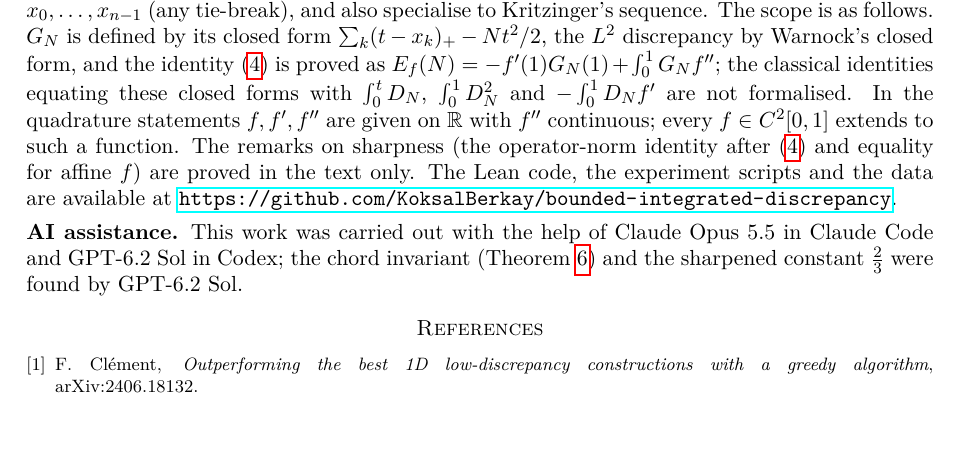
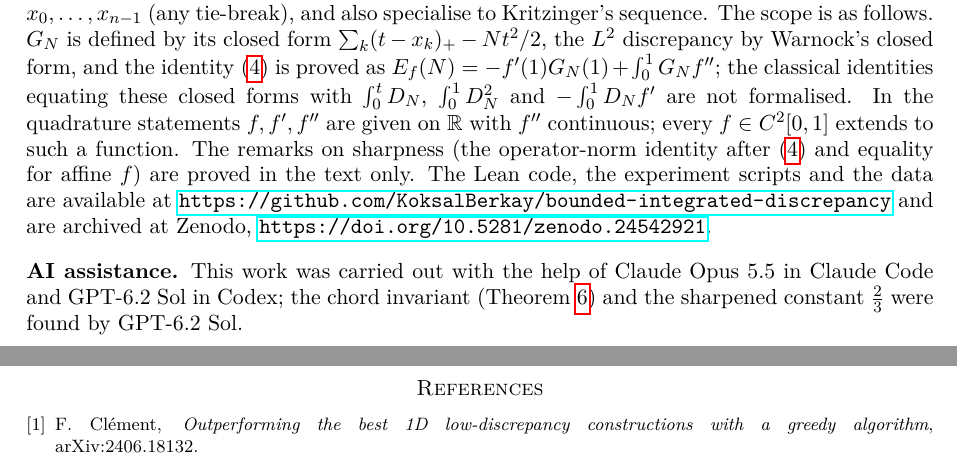
Before and after one commit to KoksalBerkay/bounded-integrated-discrepancy, a LaTeX paper (paper/note.tex): part of page 5 of 6 before the commit and two parts of pages 5 and 6 of 6 after it, the two joined at a grey line, cut so that both start at the same text, the shorter picture padded with empty space. Compiled offline with pdfLaTeX.

Commit message:
README and paper: Zenodo DOI

```diff
--- a/paper/note.tex
+++ b/paper/note.tex
@@ -377,7 +377,8 @@ with $f''$ continuous; every $f\in C^2[0,1]$ extends to such a function. The
 remarks on sharpness (the operator-norm identity after \eqref{eq:quad} and
 equality for affine $f$) are proved in the text only.
 The Lean code, the experiment scripts and the data are available at
-\url{https://github.com/KoksalBerkay/bounded-integrated-discrepancy}.
+\url{https://github.com/KoksalBerkay/bounded-integrated-discrepancy} and are
+archived at Zenodo, \url{https://doi.org/10.5281/zenodo.24542921}.
 
 \medskip
 \noindent\textbf{AI assistance.} This work was carried out with the help of
```
Also changed, not shown: README.md, 1 other file.
